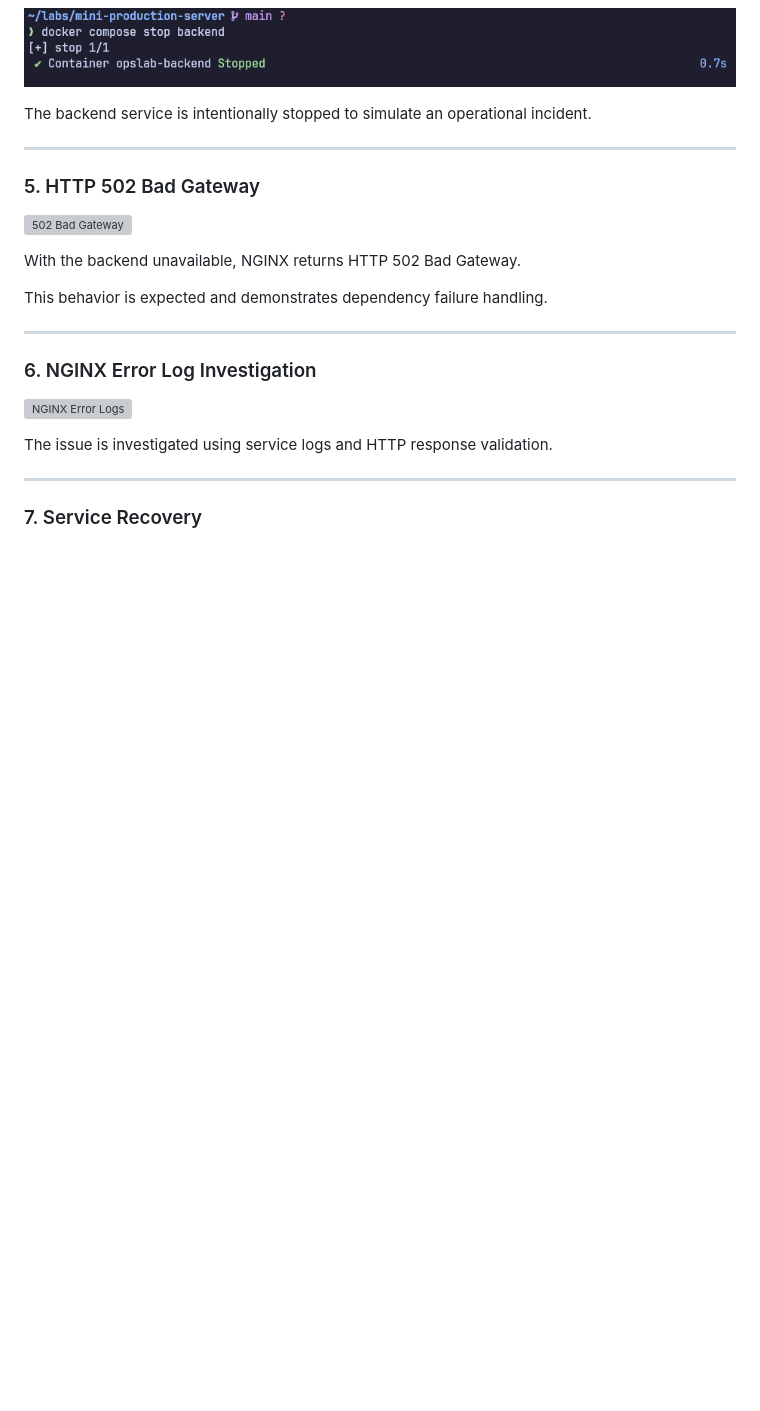
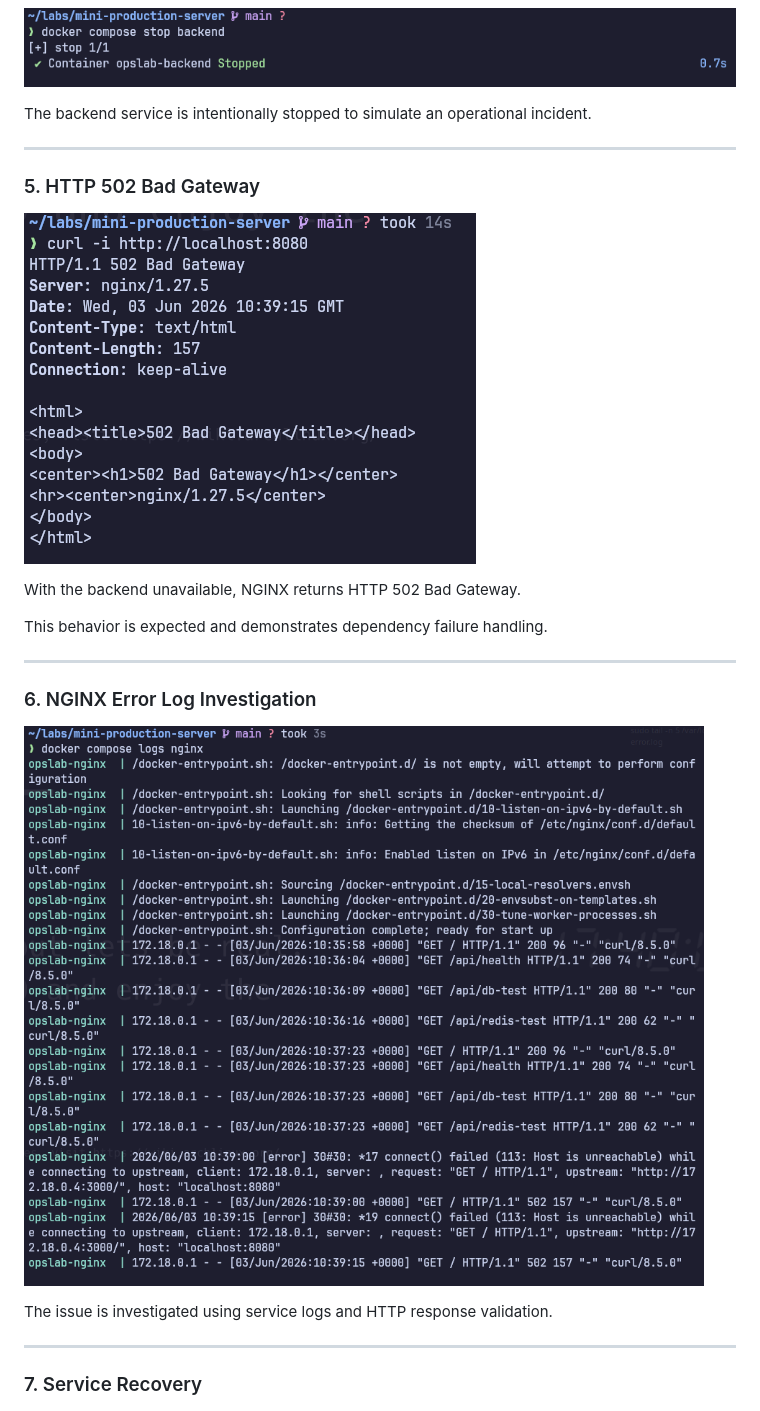
Before and after one commit to rafi1363/linux-ops-lab, a Markdown page: mini-production-server/README.md, the part around one of its changes. GitHub-like rendering; blank space fills up the shorter version; grey boxes are pictures that could not be loaded.

```diff
--- a/mini-production-server/README.md
+++ b/mini-production-server/README.md
@@ -157,7 +157,7 @@ The backend service is intentionally stopped to simulate an operational incident
 
 ### 5. HTTP 502 Bad Gateway
 
-![502 Bad Gateway](assets/screenshots/06-nginx-502-bad-gateway.png)
+![502 Bad Gateway](assets/screenshots/05-nginx-502-bad-gateway.png)
 
 With the backend unavailable, NGINX returns HTTP 502 Bad Gateway.
 
@@ -167,7 +167,7 @@ This behavior is expected and demonstrates dependency failure handling.
 
 ### 6. NGINX Error Log Investigation
 
-![NGINX Error Logs](assets/screenshots/05-localhost-test.png)
+![NGINX Error Logs](assets/screenshots/06-nginx-error-log-investigation.png)
 
 The issue is investigated using service logs and HTTP response validation.
 
```
Also changed, not shown: other parts of mini-production-server/README.md (+1 -0 lines).
